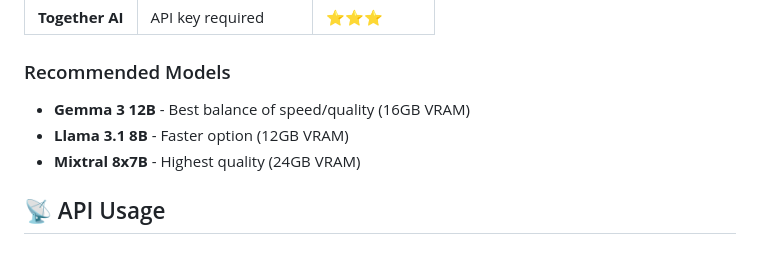
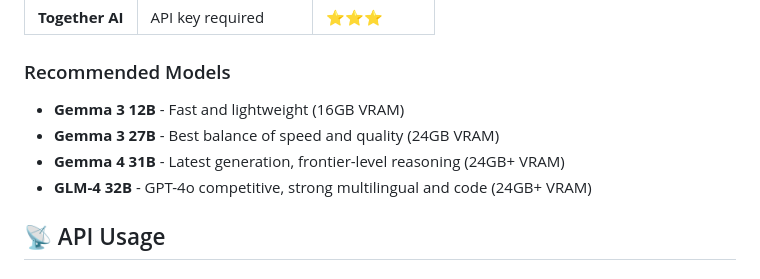
Before and after one commit to berketez/LocoDex-deep-search, a Markdown page: README.md, the part around the change. Rendered like a GitHub page.

Commit message:
Update recommended models: add Gemma 3 27B, Gemma 4 31B, GLM-4 32B

```diff
--- a/README.md
+++ b/README.md
@@ -109,9 +109,10 @@ python server.py
 
 ### Recommended Models
 
-- **Gemma 3 12B** - Best balance of speed/quality (16GB VRAM)
-- **Llama 3.1 8B** - Faster option (12GB VRAM)
-- **Mixtral 8x7B** - Highest quality (24GB VRAM)
+- **Gemma 3 12B** - Fast and lightweight (16GB VRAM)
+- **Gemma 3 27B** - Best balance of speed and quality (24GB VRAM)
+- **Gemma 4 31B** - Latest generation, frontier-level reasoning (24GB+ VRAM)
+- **GLM-4 32B** - GPT-4o competitive, strong multilingual and code (24GB+ VRAM)
 
 ## 📡 API Usage
 
```
